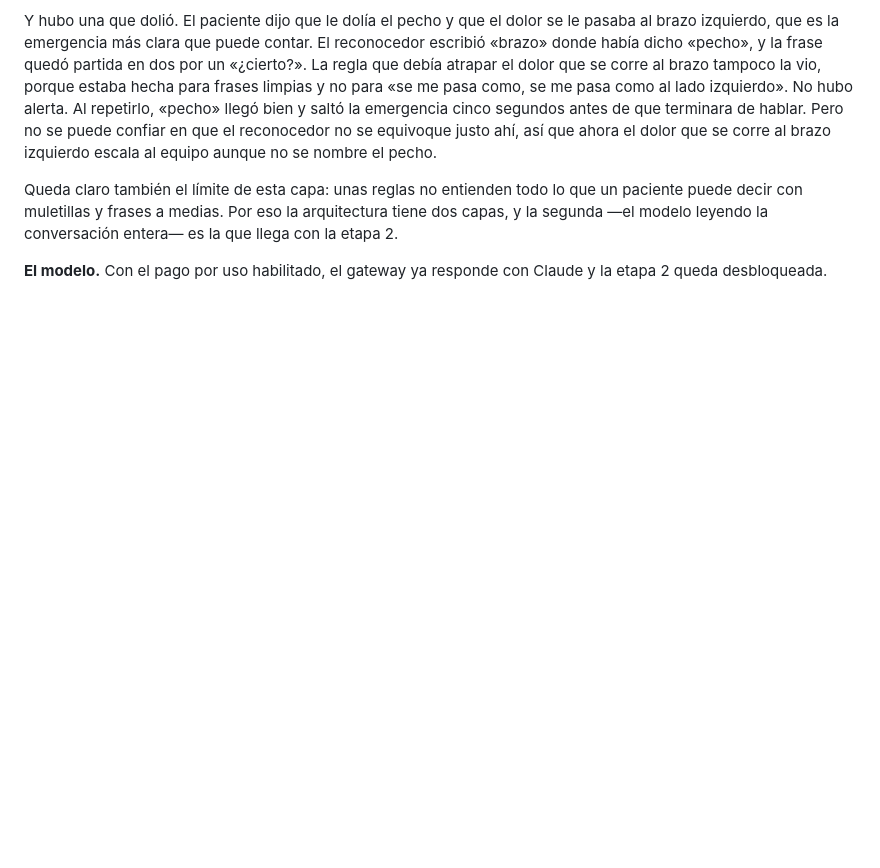
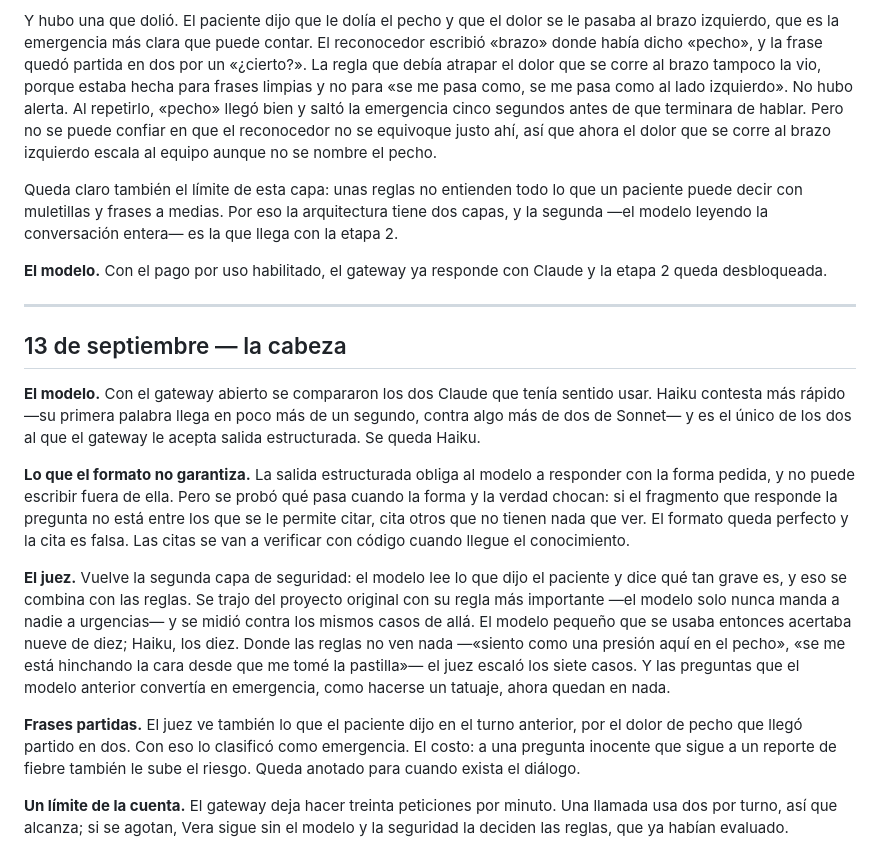
Before and after one commit to LuisRG12/vera_hackathon, a Markdown page: docs/bitacora.md, the part around the change. Rendered like a GitHub page; blank space fills up the shorter version.

Commit message:
Documenta las mediciones del gateway y del juez en la bitácora
Co-Authored-By: Claude Opus 5 <noreply@anthropic.com>

```diff
--- a/docs/bitacora.md
+++ b/docs/bitacora.md
@@ -105,3 +105,38 @@ que llega con la etapa 2.
 
 **El modelo.** Con el pago por uso habilitado, el gateway ya responde con Claude
 y la etapa 2 queda desbloqueada.
+
+---
+
+## 13 de septiembre — la cabeza
+
+**El modelo.** Con el gateway abierto se compararon los dos Claude que tenía
+sentido usar. Haiku contesta más rápido —su primera palabra llega en poco más de
+un segundo, contra algo más de dos de Sonnet— y es el único de los dos al que el
+gateway le acepta salida estructurada. Se queda Haiku.
+
+**Lo que el formato no garantiza.** La salida estructurada obliga al modelo a
+responder con la forma pedida, y no puede escribir fuera de ella. Pero se probó
+qué pasa cuando la forma y la verdad chocan: si el fragmento que responde la
+pregunta no está entre los que se le permite citar, cita otros que no tienen nada
+que ver. El formato queda perfecto y la cita es falsa. Las citas se van a
+verificar con código cuando llegue el conocimiento.
+
+**El juez.** Vuelve la segunda capa de seguridad: el modelo lee lo que dijo el
+paciente y dice qué tan grave es, y eso se combina con las reglas. Se trajo del
+proyecto original con su regla más importante —el modelo solo nunca manda a
+nadie a urgencias— y se midió contra los mismos casos de allá. El modelo pequeño
+que se usaba entonces acertaba nueve de diez; Haiku, los diez. Donde las reglas
+no ven nada —«siento como una presión aquí en el pecho», «se me está hinchando la
+cara desde que me tomé la pastilla»— el juez escaló los siete casos. Y las
+preguntas que el modelo anterior convertía en emergencia, como hacerse un
+tatuaje, ahora quedan en nada.
+
+**Frases partidas.** El juez ve también lo que el paciente dijo en el turno
+anterior, por el dolor de pecho que llegó partido en dos. Con eso lo clasificó
+como emergencia. El costo: a una pregunta inocente que sigue a un reporte de
+fiebre también le sube el riesgo. Queda anotado para cuando exista el diálogo.
+
+**Un límite de la cuenta.** El gateway deja hacer treinta peticiones por minuto.
+Una llamada usa dos por turno, así que alcanza; si se agotan, Vera sigue sin el
+modelo y la seguridad la deciden las reglas, que ya habían evaluado.
```
Also changed, not shown: docs/etapas.md (+4 -2 lines).
